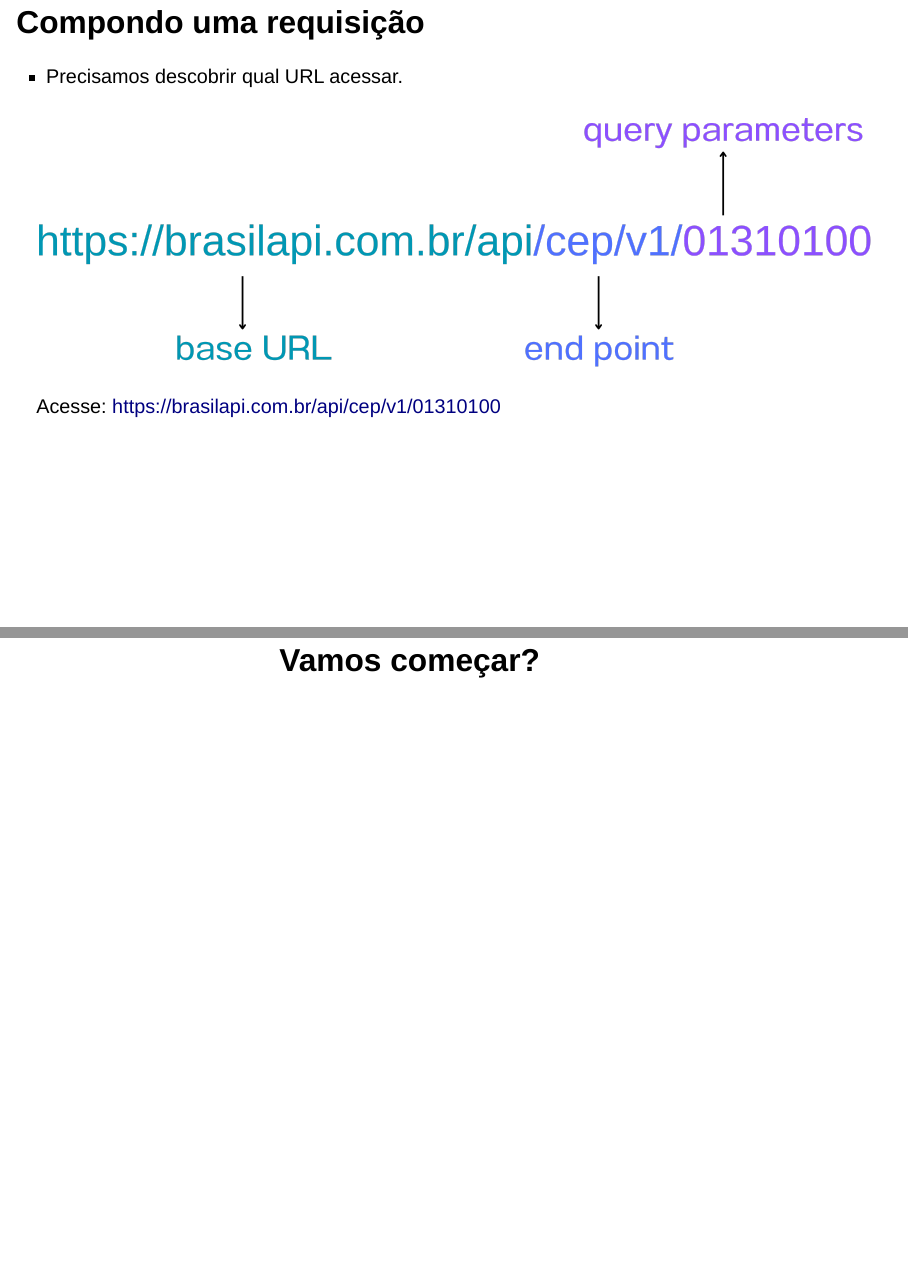
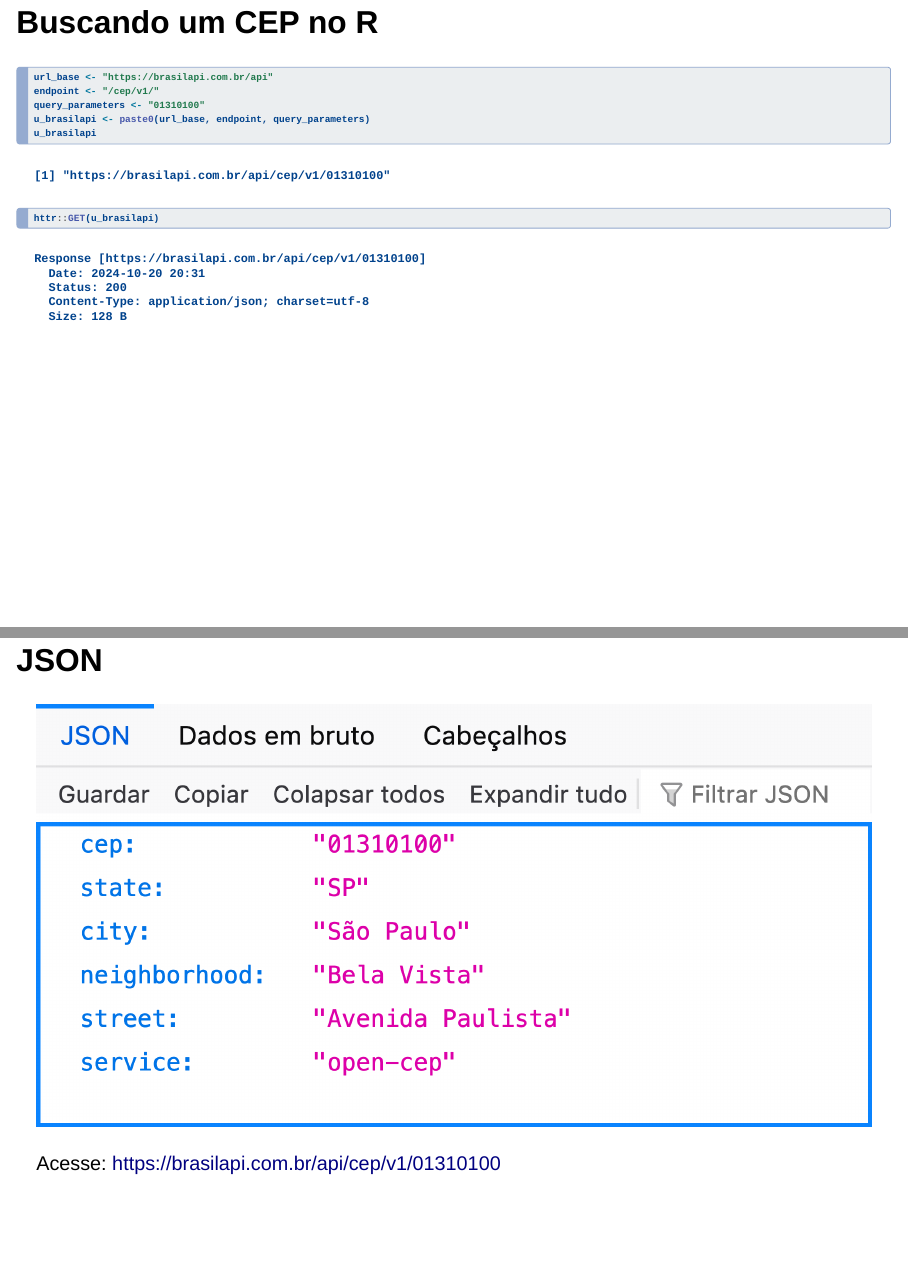
Before and after one commit to beatrizmilz/2024-10-cebrap-lab-web-scraping, a Quarto document (slides/api.qmd): pages 8 and 10 of 10 before the commit and pages 11 and 13 of 14 after it, joined at a grey line. Rendered offline with R 4.5, knitr and Pandoc in place of Quarto, with nearby package versions; drawn as Slidy slides in place of the format the file asks for.

Commit message:
complementando slide sobre API

````diff
--- a/slides/api.qmd
+++ b/slides/api.qmd
@@ -83,23 +85,50 @@
 
 ![](img/compondo-url.png)
 
-Acesse: <https://brasilapi.com.br/api/cep/v1/01310100>
+## Buscando um CEP no R
 
+
+```{r}
+#| echo: true
+url_base <- "https://brasilapi.com.br/api"
+endpoint <- "/cep/v1/"
+query_parameters <- "01310100"
+u_brasilapi <- paste0(url_base, endpoint, query_parameters)
+u_brasilapi
+```
+
+```{r}
+#| eval: false
+#| echo: true
+httr::GET(u_brasilapi)
+```
+
+```
+Response [https://brasilapi.com.br/api/cep/v1/01310100]
+  Date: 2024-10-20 20:31
+  Status: 200
+  Content-Type: application/json; charset=utf-8
+  Size: 128 B
+```
 
 ## Possíveis status
 
-- `200` OK
+-   `200` OK
 
-- `302` Redirecionado
+-   `302` Redirecionado
 
-- `400` Requisição mal formatada
+-   `400` Requisição mal formatada
 
-- `401` Não autorizado
+-   `401` Não autorizado
 
-- `404` Não encontrado
+-   `404` Não encontrado
 
-- `503` Erro no servidor
+-   `503` Erro no servidor
 
+## JSON
 
+![](img/json.png)
+
+Acesse: <https://brasilapi.com.br/api/cep/v1/01310100>
 
 ## Vamos começar? {.middle .center}
````
Also changed, not shown: scripts/01-api-documentada.R (+6 -4 lines), slides/api.html, slides/img/brasil-API-cep.png (added), slides/img/json.png (added), slides/api.qmd (46 more changed lines).
